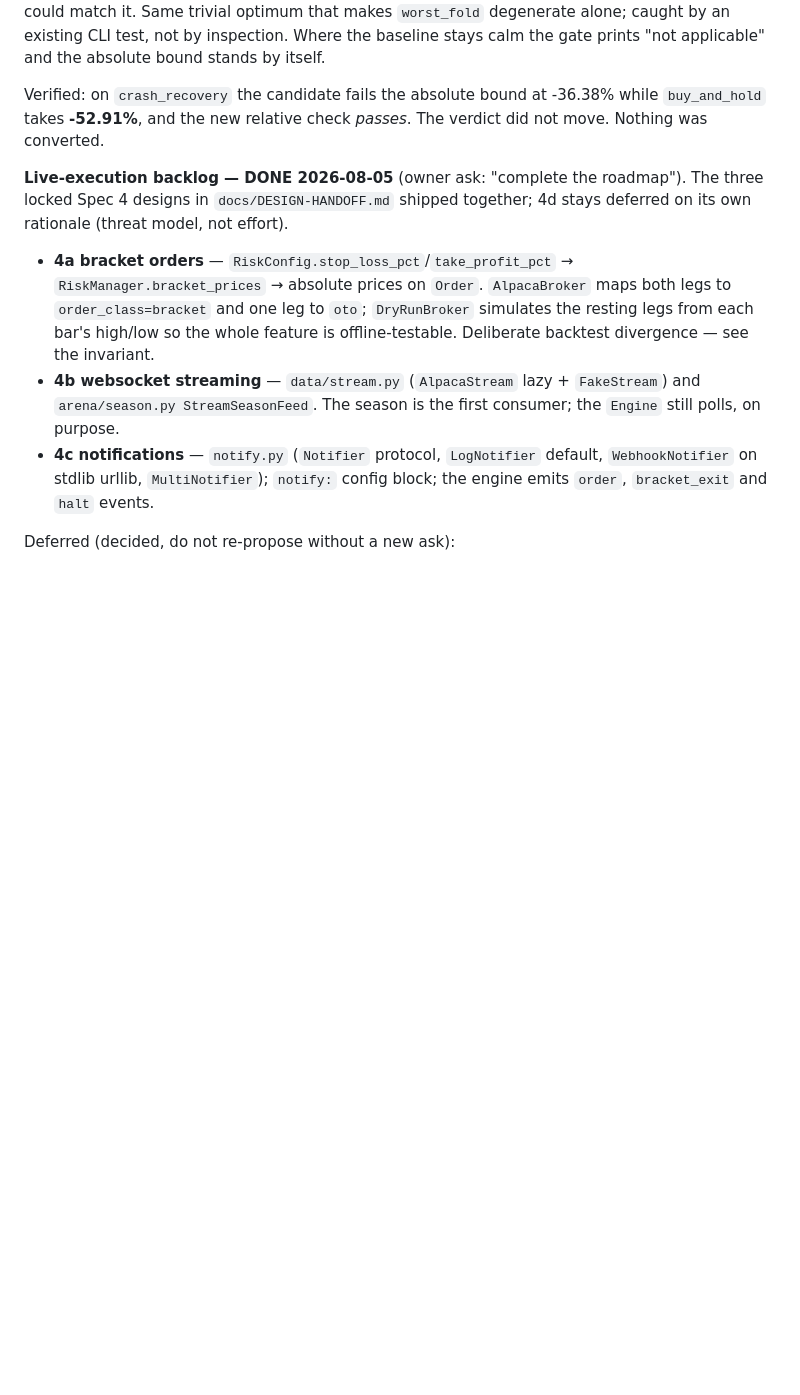
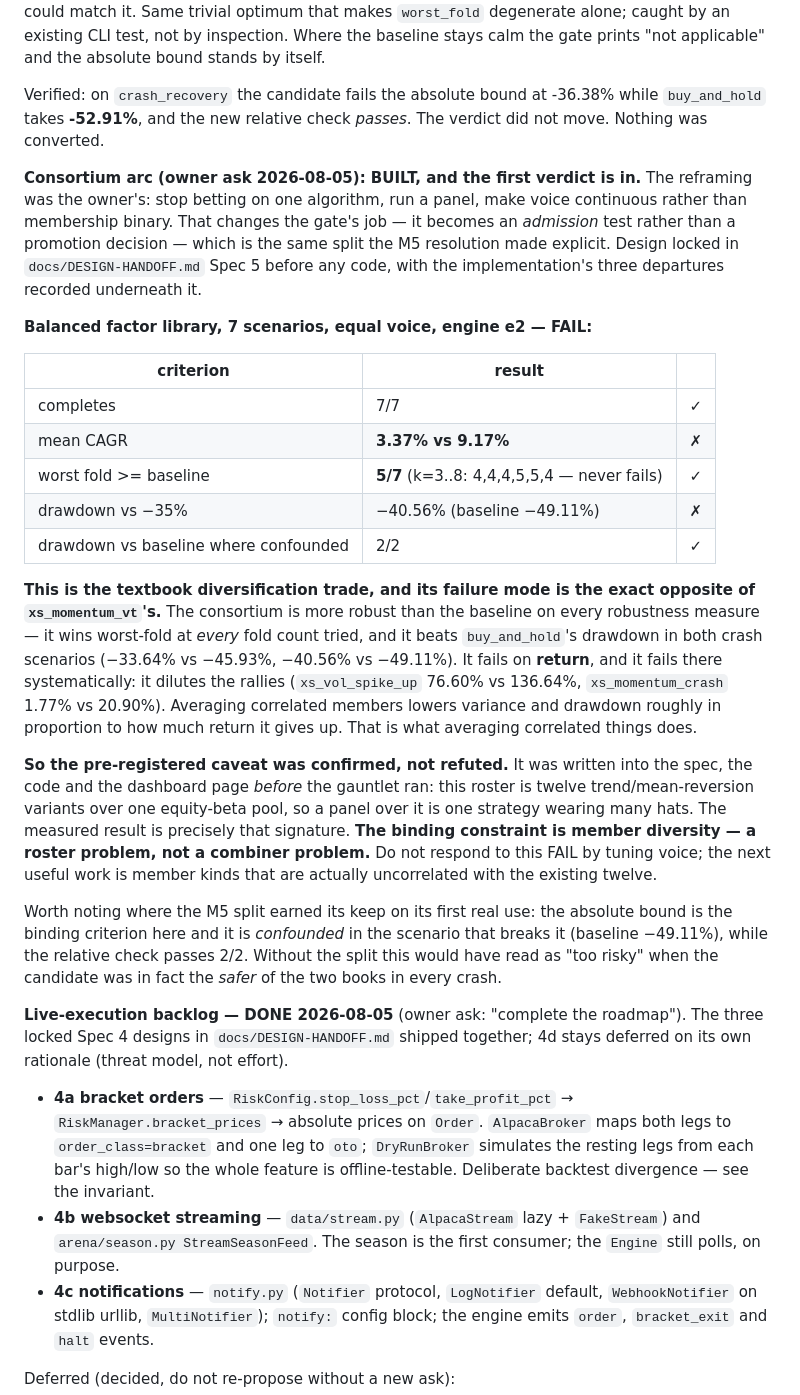
Before and after one commit to erancihan/tradebot, a Markdown page: CLAUDE.md, the part around the change. Rendered like a GitHub page; blank space fills up the shorter version.

```diff
--- a/CLAUDE.md
+++ b/CLAUDE.md
@@ -968,6 +968,49 @@ Verified: on `crash_recovery` the candidate fails the absolute bound at
 -36.38% while `buy_and_hold` takes **-52.91%**, and the new relative check
 *passes*. The verdict did not move. Nothing was converted.
 
+**Consortium arc (owner ask 2026-08-05): BUILT, and the first verdict is in.**
+The reframing was the owner's: stop betting on one algorithm, run a panel, make
+voice continuous rather than membership binary. That changes the gate's job —
+it becomes an *admission* test rather than a promotion decision — which is the
+same split the M5 resolution made explicit. Design locked in
+`docs/DESIGN-HANDOFF.md` Spec 5 before any code, with the implementation's
+three departures recorded underneath it.
+
+**Balanced factor library, 7 scenarios, equal voice, engine e2 — FAIL:**
+
+| criterion | result | |
+|---|---|---|
+| completes | 7/7 | ✓ |
+| mean CAGR | **3.37% vs 9.17%** | ✗ |
+| worst fold >= baseline | **5/7** (k=3..8: 4,4,4,5,5,4 — never fails) | ✓ |
+| drawdown vs −35% | −40.56% (baseline −49.11%) | ✗ |
+| drawdown vs baseline where confounded | 2/2 | ✓ |
+
+**This is the textbook diversification trade, and its failure mode is the exact
+opposite of `xs_momentum_vt`'s.** The consortium is more robust than the
+baseline on every robustness measure — it wins worst-fold at *every* fold count
+tried, and it beats `buy_and_hold`'s drawdown in both crash scenarios
+(−33.64% vs −45.93%, −40.56% vs −49.11%). It fails on **return**, and it fails
+there systematically: it dilutes the rallies (`xs_vol_spike_up` 76.60% vs
+136.64%, `xs_momentum_crash` 1.77% vs 20.90%). Averaging correlated members
+lowers variance and drawdown roughly in proportion to how much return it gives
+up. That is what averaging correlated things does.
+
+**So the pre-registered caveat was confirmed, not refuted.** It was written into
+the spec, the code and the dashboard page *before* the gauntlet ran: this roster
+is twelve trend/mean-reversion variants over one equity-beta pool, so a panel
+over it is one strategy wearing many hats. The measured result is precisely that
+signature. **The binding constraint is member diversity — a roster problem, not
+a combiner problem.** Do not respond to this FAIL by tuning voice; the next
+useful work is member kinds that are actually uncorrelated with the existing
+twelve.
+
+Worth noting where the M5 split earned its keep on its first real use: the
+absolute bound is the binding criterion here and it is *confounded* in the
+scenario that breaks it (baseline −49.11%), while the relative check passes 2/2.
+Without the split this would have read as "too risky" when the candidate was in
+fact the *safer* of the two books in every crash.
+
 **Live-execution backlog — DONE 2026-08-05** (owner ask: "complete the
 roadmap"). The three locked Spec 4 designs in `docs/DESIGN-HANDOFF.md` shipped
 together; 4d stays deferred on its own rationale (threat model, not effort).
```
Also changed, not shown: README.md (+9 -0 lines), docs/DESIGN-HANDOFF.md (+38 -4 lines).
